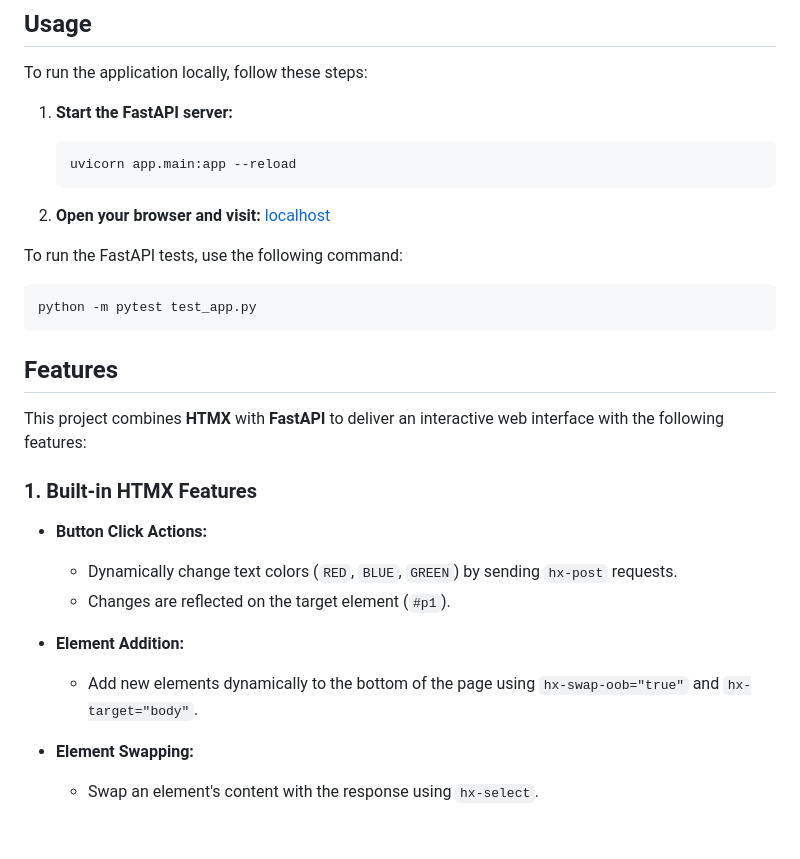
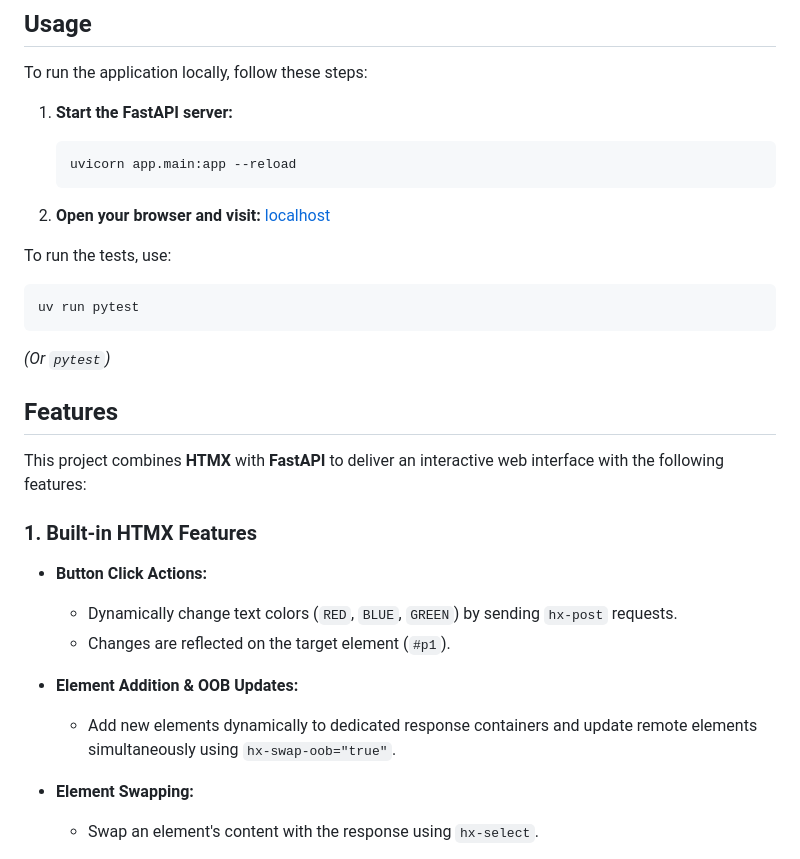
Before and after one commit to CFMVCarlos/FastAPI-HTMX-Jinja2, a Markdown page: README.md, the part around the change. Rendered like a GitHub page; blank space fills up the shorter version.

Commit message:
docs: update test command and element addition description in README

````diff
--- a/README.md
+++ b/README.md
@@ -33,11 +33,12 @@ To run the application locally, follow these steps:
 2. **Open your browser and visit:**
     [localhost](http://127.0.0.1:8000)
 
-To run the FastAPI tests, use the following command:
+To run the tests, use:
 
 ```bash
-python -m pytest test_app.py
+uv run pytest
 ```
+*(Or `pytest`)*
 
 ## Features
 
@@ -49,8 +50,8 @@ This project combines **HTMX** with **FastAPI** to deliver an interactive web in
    - Dynamically change text colors (`RED`, `BLUE`, `GREEN`) by sending `hx-post` requests.
    - Changes are reflected on the target element (`#p1`).
 
-- **Element Addition:**
-   - Add new elements dynamically to the bottom of the page using `hx-swap-oob="true"` and `hx-target="body"`.
+- **Element Addition & OOB Updates:**
+   - Add new elements dynamically to dedicated response containers and update remote elements simultaneously using `hx-swap-oob="true"`.
 
 - **Element Swapping:**
    - Swap an element's content with the response using `hx-select`.
````
